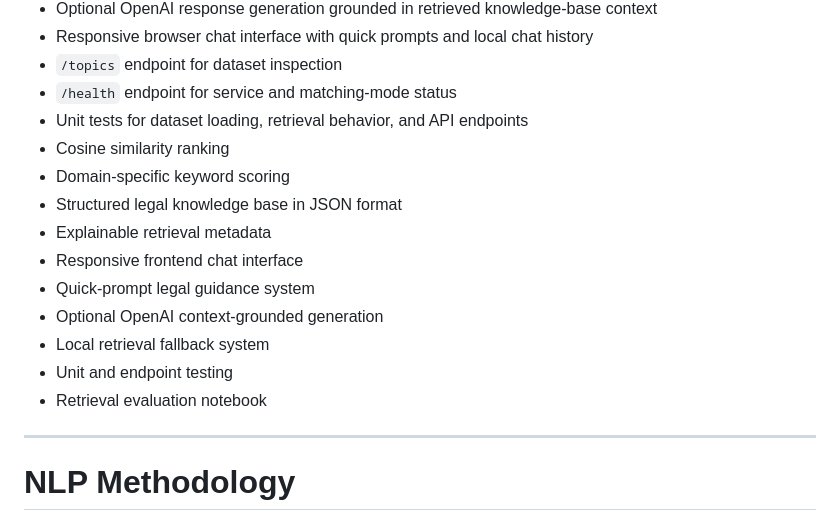
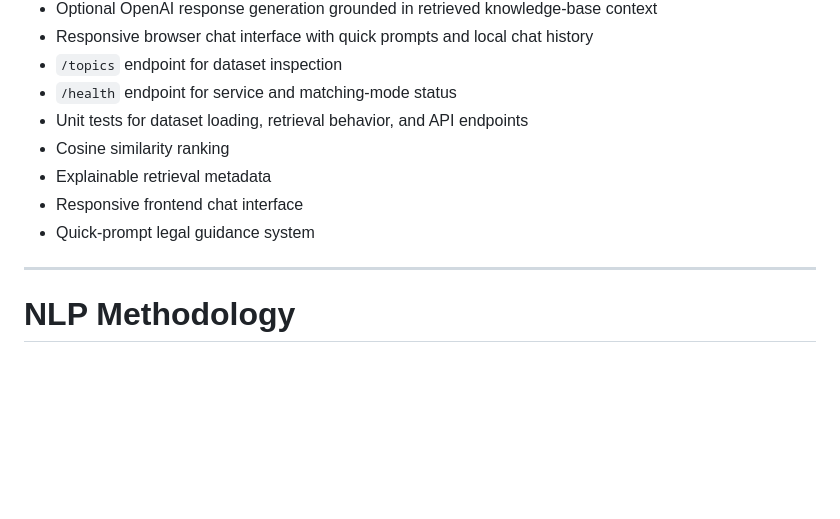
Before and after one commit to mubasharulislam/legal-rights-nlp-chatbot, a Markdown page: README.md, the part around the change. GitHub-like rendering; blank space fills up the shorter version.

```diff
--- a/README.md
+++ b/README.md
@@ -69,15 +69,9 @@ The project includes a Jupyter notebook for retrieval experimentation and evalua
 - `/health` endpoint for service and matching-mode status
 - Unit tests for dataset loading, retrieval behavior, and API endpoints
 - Cosine similarity ranking
-- Domain-specific keyword scoring
-- Structured legal knowledge base in JSON format
 - Explainable retrieval metadata
 - Responsive frontend chat interface
 - Quick-prompt legal guidance system
-- Optional OpenAI context-grounded generation
-- Local retrieval fallback system
-- Unit and endpoint testing
-- Retrieval evaluation notebook
 
 ---
 
```
